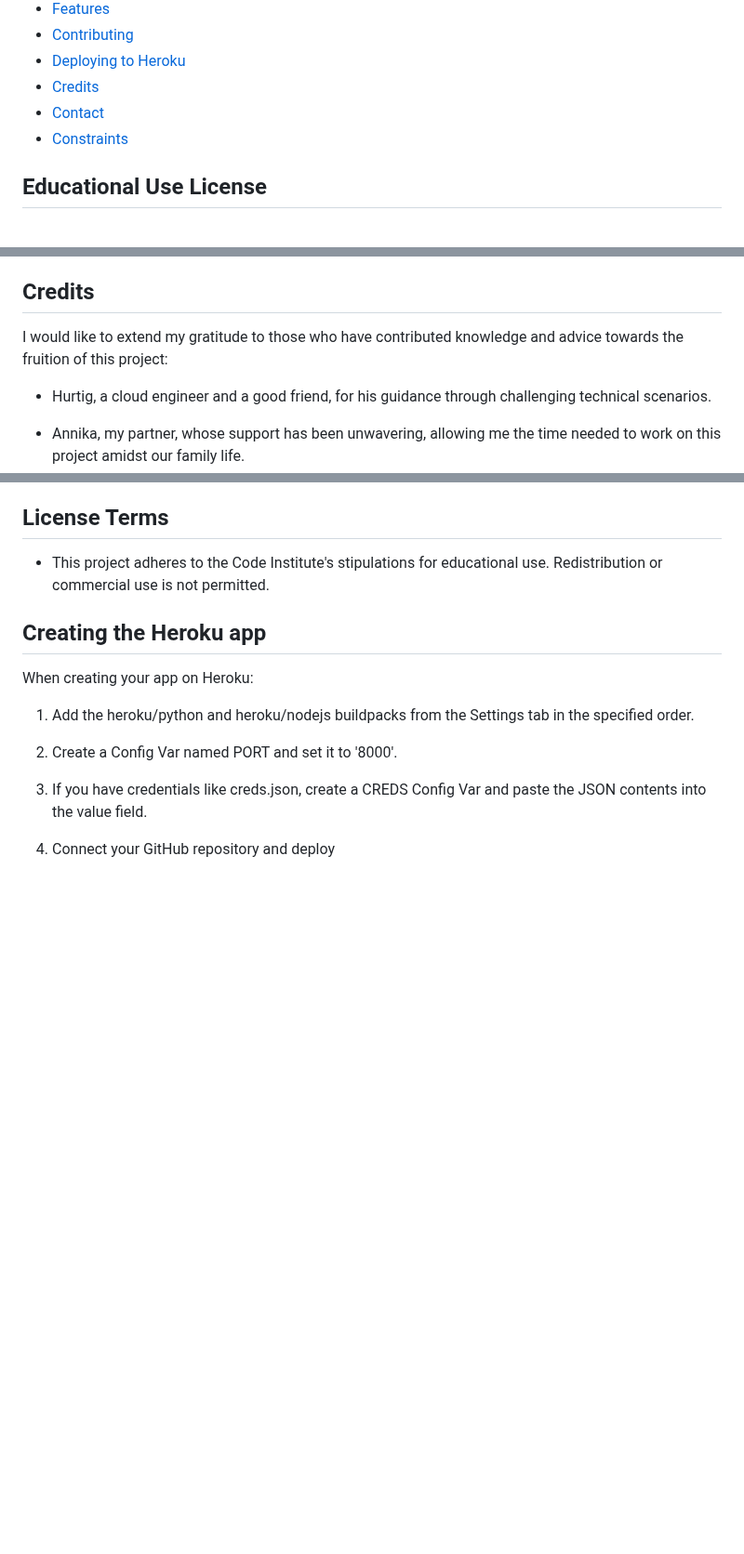
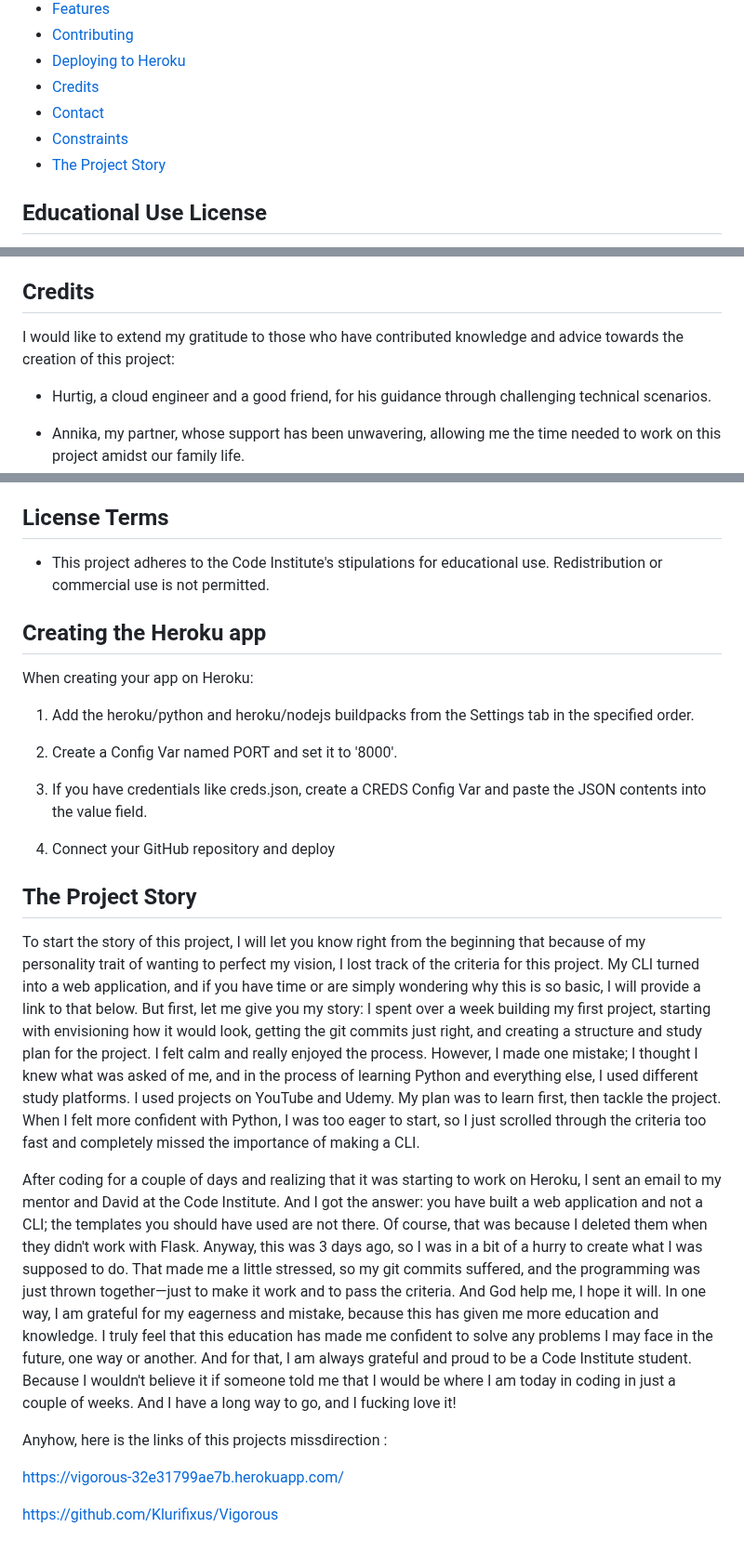
Before and after one commit to Klurifixus/health-journey, a Markdown page: README.md, 3 parts joined by grey strips. Shown at 93% size. Drawn GitHub-style; blank space fills up the shorter version.

Commit message:
docs: add the project story

```diff
--- a/README.md
+++ b/README.md
@@ -14,6 +14,7 @@ The Health Calculator is a Python-based application that calculates a user's Bod
 - [Credits](#credits)
 - [Contact](#contact)
 - [Constraints](#constraints)
+- [The Project Story](#the-project-story)
 
 ## Educational Use License
 
@@ -78,7 +79,7 @@ This application can be deployed to Heroku. Ensure you have the Heroku CLI insta
     * Run this command: heroku open
 
 ## Credits
-I would like to extend my gratitude to those who have contributed knowledge and advice towards the fruition of this project:
+I would like to extend my gratitude to those who have contributed knowledge and advice towards the creation of this project:
 
 * Hurtig, a cloud engineer and a good friend, for his guidance through challenging technical scenarios.
 
@@ -121,3 +122,15 @@ When creating your app on Heroku:
 3. If you have credentials like creds.json, create a CREDS Config Var and paste the JSON contents into the value field.
 
 4. Connect your GitHub repository and deploy
+
+## The Project Story
+To start the story of this project, I will let you know right from the beginning that because of my personality trait of wanting to perfect my vision, I lost track of the criteria for this project. My CLI turned into a web application, and if you have time or are simply wondering why this is so basic, I will provide a link to that below. But first, let me give you my story: I spent over a week building my first project, starting with envisioning how it would look, getting the git commits just right, and creating a structure and study plan for the project. I felt calm and really enjoyed the process. However, I made one mistake; I thought I knew what was asked of me, and in the process of learning Python and everything else, I used different study platforms. I used projects on YouTube and Udemy. My plan was to learn first, then tackle the project. When I felt more confident with Python, I was too eager to start, so I just scrolled through the criteria too fast and completely missed the importance of making a CLI.
+
+After coding for a couple of days and realizing that it was starting to work on Heroku, I sent an email to my mentor and David at the Code Institute. And I got the answer: you have built a web application and not a CLI; the templates you should have used are not there. Of course, that was because I deleted them when they didn't work with Flask. Anyway, this was 3 days ago, so I was in a bit of a hurry to create what I was supposed to do. That made me a little stressed, so my git commits suffered, and the programming was just thrown together—just to make it work and to pass the criteria. And God help me, I hope it will. In one way, I am grateful for my eagerness and mistake, because this has given me more education and knowledge. I truly feel that this education has made me confident to solve any problems I may face in the future, one way or another. And for that, I am always grateful and proud to be a Code Institute student. Because I wouldn't believe it if someone told me that I would be where I am today in coding in just a couple of weeks. And I have a long way to go, and I fucking love it!
+
+Anyhow, here is the links of this projects missdirection
+:
+
+https://vigorous-32e31799ae7b.herokuapp.com/
+
+https://github.com/Klurifixus/Vigorous
```
